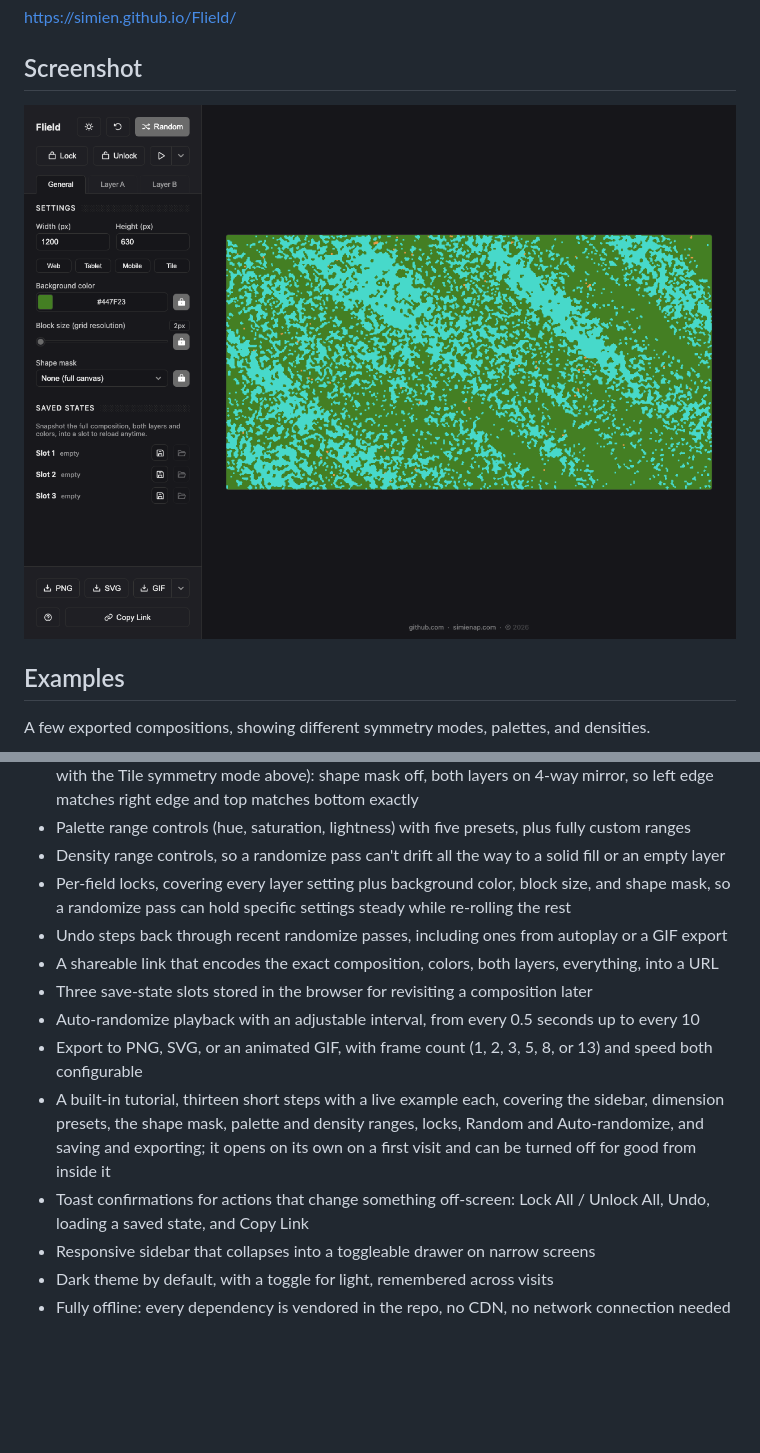
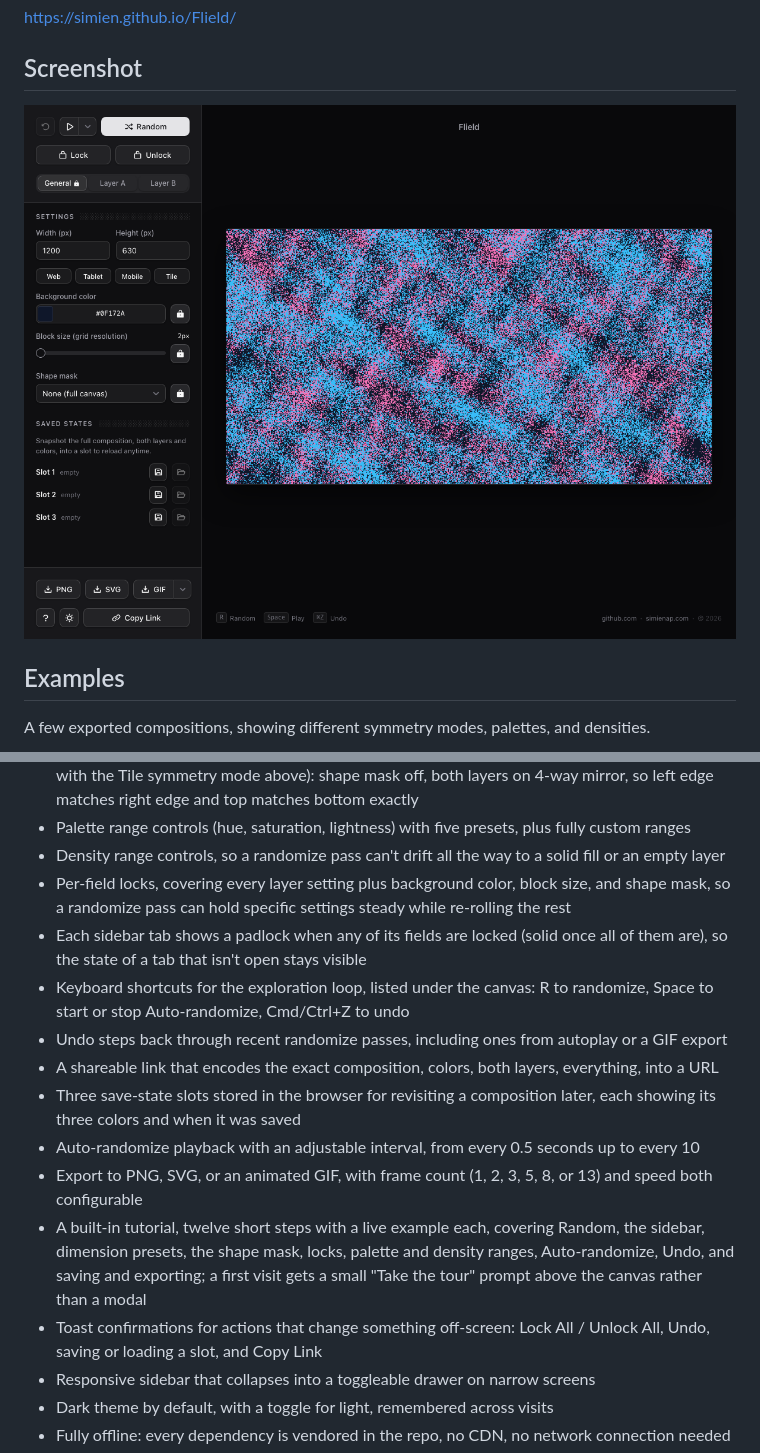
Before and after one commit to simien/Flield, a Markdown page: README.md, 2 parts joined by grey strips. GitHub-like rendering; pictures changed too: screenshot.png; blank space fills up the shorter version.

```diff
--- a/README.md
+++ b/README.md
@@ -11,7 +11,7 @@ A browser-based generative pixel art tool for creating unique three-color compos
 <!-- ?v= busts GitHub's and browsers' image cache for this file; bump it
      whenever screenshot.png is replaced, or a cached copy can outlive
      the actual file update for a while. -->
-![Flield screenshot](screenshot.png?v=3)
+![Flield screenshot](screenshot.png?v=4)
 
 ## Examples
 
@@ -41,13 +41,15 @@ See [USAGE.md](USAGE.md) for the sidebar walkthrough and a couple of techniques
 - Palette range controls (hue, saturation, lightness) with five presets, plus fully custom ranges
 - Density range controls, so a randomize pass can't drift all the way to a solid fill or an empty layer
 - Per-field locks, covering every layer setting plus background color, block size, and shape mask, so a randomize pass can hold specific settings steady while re-rolling the rest
+- Each sidebar tab shows a padlock when any of its fields are locked (solid once all of them are), so the state of a tab that isn't open stays visible
+- Keyboard shortcuts for the exploration loop, listed under the canvas: R to randomize, Space to start or stop Auto-randomize, Cmd/Ctrl+Z to undo
 - Undo steps back through recent randomize passes, including ones from autoplay or a GIF export
 - A shareable link that encodes the exact composition, colors, both layers, everything, into a URL
-- Three save-state slots stored in the browser for revisiting a composition later
+- Three save-state slots stored in the browser for revisiting a composition later, each showing its three colors and when it was saved
 - Auto-randomize playback with an adjustable interval, from every 0.5 seconds up to every 10
 - Export to PNG, SVG, or an animated GIF, with frame count (1, 2, 3, 5, 8, or 13) and speed both configurable
-- A built-in tutorial, thirteen short steps with a live example each, covering the sidebar, dimension presets, the shape mask, palette and density ranges, locks, Random and Auto-randomize, and saving and exporting; it opens on its own on a first visit and can be turned off for good from inside it
-- Toast confirmations for actions that change something off-screen: Lock All / Unlock All, Undo, loading a saved state, and Copy Link
+- A built-in tutorial, twelve short steps with a live example each, covering Random, the sidebar, dimension presets, the shape mask, locks, palette and density ranges, Auto-randomize, Undo, and saving and exporting; a first visit gets a small "Take the tour" prompt above the canvas rather than a modal
+- Toast confirmations for actions that change something off-screen: Lock All / Unlock All, Undo, saving or loading a slot, and Copy Link
 - Responsive sidebar that collapses into a toggleable drawer on narrow screens
 - Dark theme by default, with a toggle for light, remembered across visits
 - Fully offline: every dependency is vendored in the repo, no CDN, no network connection needed
```
Also changed, not shown: USAGE.md (+18 -7 lines), 2 other files.
